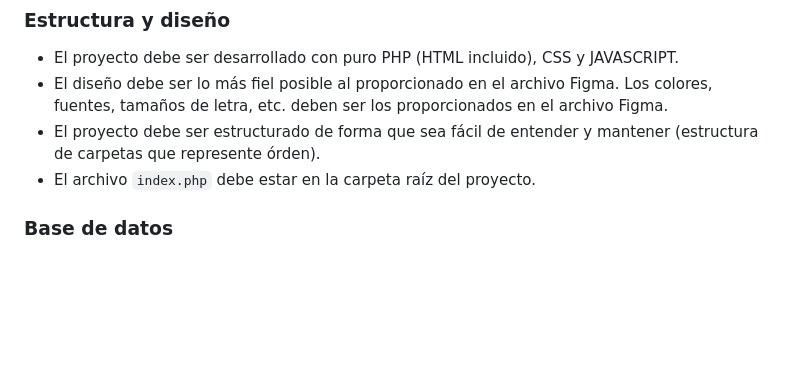
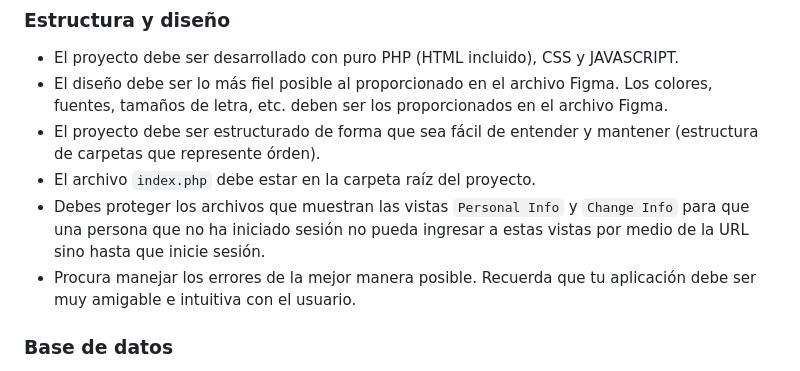
Before and after one commit to jhoansebasti4/miniproyecto3, a Markdown page: README.md, the part around the change. Rendered like a GitHub page; blank space fills up the shorter version.

Commit message:
details 2.0

```diff
--- a/README.md
+++ b/README.md
@@ -46,6 +46,8 @@ A continuación te presentaremos los puntos que se tomarán en cuenta para la ca
   Los colores, fuentes, tamaños de letra, etc. deben ser los proporcionados en el archivo Figma.
 - El proyecto debe ser estructurado de forma que sea fácil de entender y mantener (estructura de carpetas que represente órden).
 - El archivo `index.php` debe estar en la carpeta raíz del proyecto.
+- Debes proteger los archivos que muestran las vistas `Personal Info` y `Change Info` para que una persona que no ha iniciado sesión no pueda ingresar a estas vistas por medio de la URL sino hasta que inicie sesión.
+- Procura manejar los errores de la mejor manera posible. Recuerda que tu aplicación debe ser muy amigable e intuitiva con el usuario.
 
 ### Base de datos
 
```
